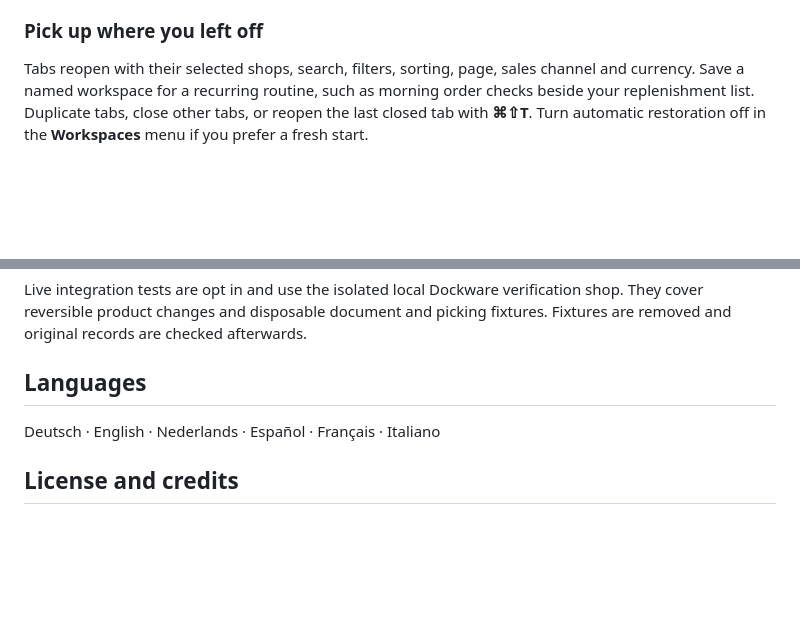
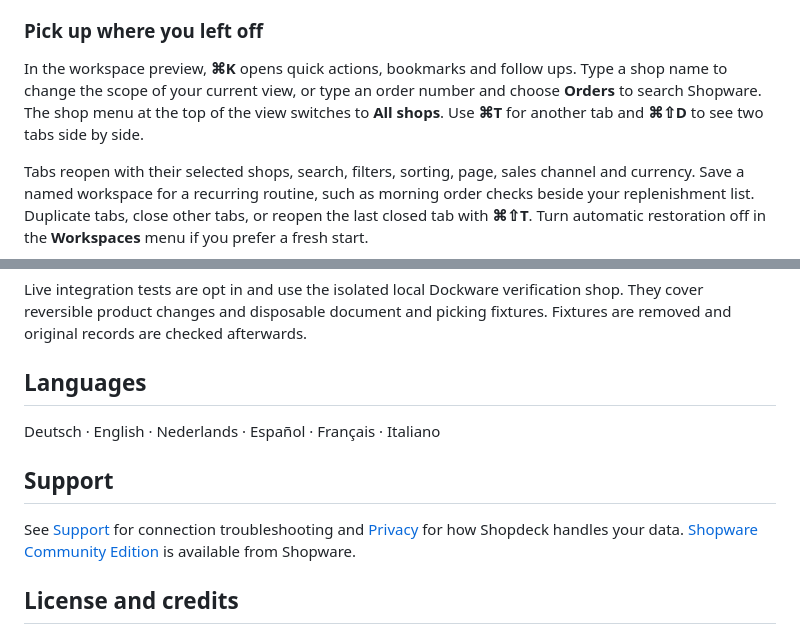
Before and after one commit to sthamann/shopdeck, a Markdown page: README.md, 2 parts joined by grey strips. Drawn GitHub-style; blank space fills up the shorter version.

```diff
--- a/README.md
+++ b/README.md
@@ -44,6 +46,8 @@ Content checks cover active parent products so inherited variant content is not
 Use **Notes and follow up** in any product, order or customer detail to keep a next step and an optional due date. **Follow ups** collects those tasks across shops, with search, due filters, completion, reopening and postponement. Open tasks are also reachable from the command palette. Notes stay private to this Mac and are not exposed by the MCP server or written to Shopware. Enable a macOS reminder for a future due date to receive a notification even when the app is closed. Clicking it opens the linked record. Your note is excluded from the notification. Completion and postponement update the scheduled reminder. Notification permission is requested only when you choose to enable a reminder.
 
 ### Pick up where you left off
+
+In the workspace preview, **⌘K** opens quick actions, bookmarks and follow ups. Type a shop name to change the scope of your current view, or type an order number and choose **Orders** to search Shopware. The shop menu at the top of the view switches to **All shops**. Use **⌘T** for another tab and **⌘⇧D** to see two tabs side by side.
 
 Tabs reopen with their selected shops, search, filters, sorting, page, sales channel and currency. Save a named workspace for a recurring routine, such as morning order checks beside your replenishment list. Duplicate tabs, close other tabs, or reopen the last closed tab with **⌘⇧T**. Turn automatic restoration off in the **Workspaces** menu if you prefer a fresh start.
 
@@ -148,6 +152,10 @@ Live integration tests are opt in and use the isolated local Dockware verificati
 
 Deutsch · English · Nederlands · Español · Français · Italiano
 
+## Support
+
+See [Support](docs/support.md) for connection troubleshooting and [Privacy](docs/privacy.md) for how Shopdeck handles your data. [Shopware Community Edition](https://www.shopware.com/en/community/community-edition/) is available from Shopware.
+
 ## License and credits
 
 Shopdeck code is released under the [MIT License](LICENSE). Shopware names and emblems are trademarks of Shopware AG and retain their own rights. Shopdeck is an independent project. The Shopware Community Edition is available from [Shopware](https://www.shopware.com/en/community/community-edition/).
```
Also changed, not shown: other parts of README.md (+10 -8 lines), docs/screenshots.md (+7 -0 lines), docs/video.md (+12 -2 lines), docs/screenshots/50-native-workspace.png (added), docs/screenshots/51-command-palette.png (added), docs/screenshots/52-split-workspace.png (added), docs/screenshots/53-native-workspace-light.png (added), 13 other files.
